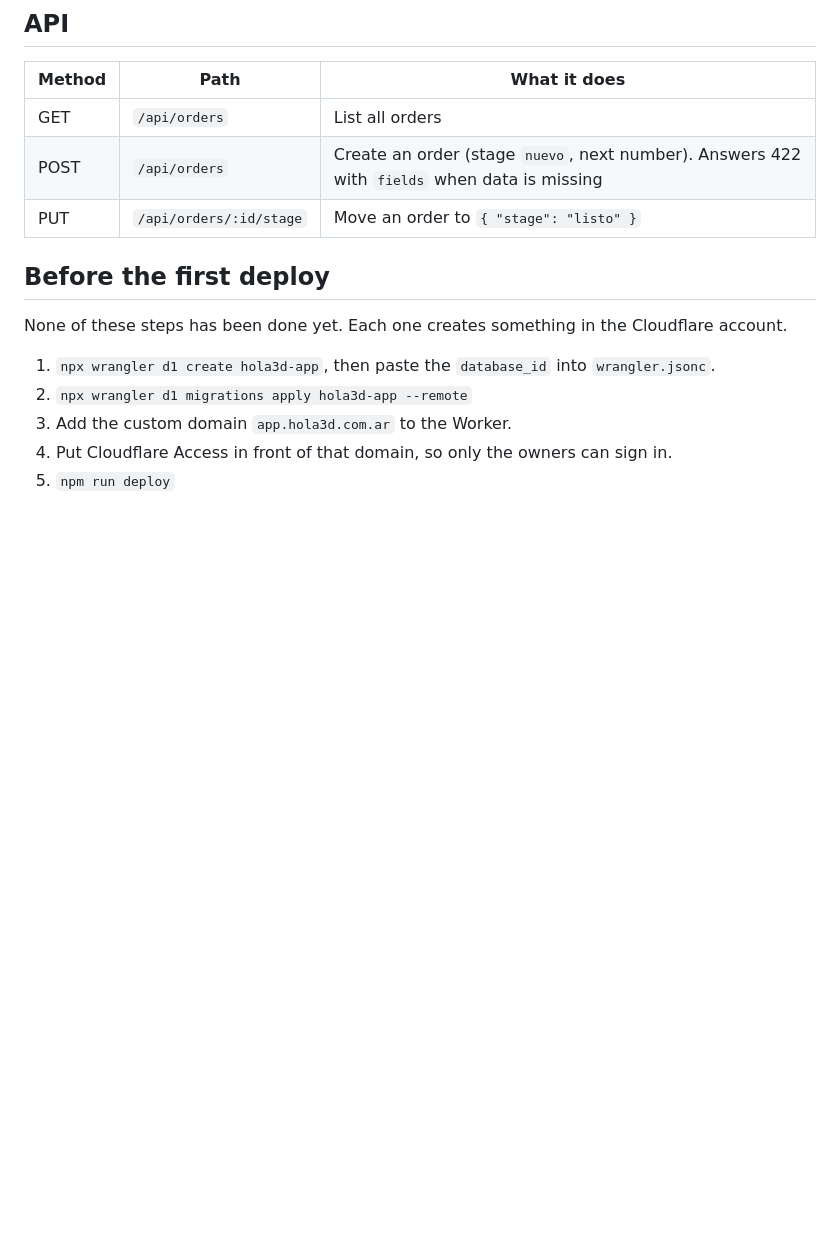
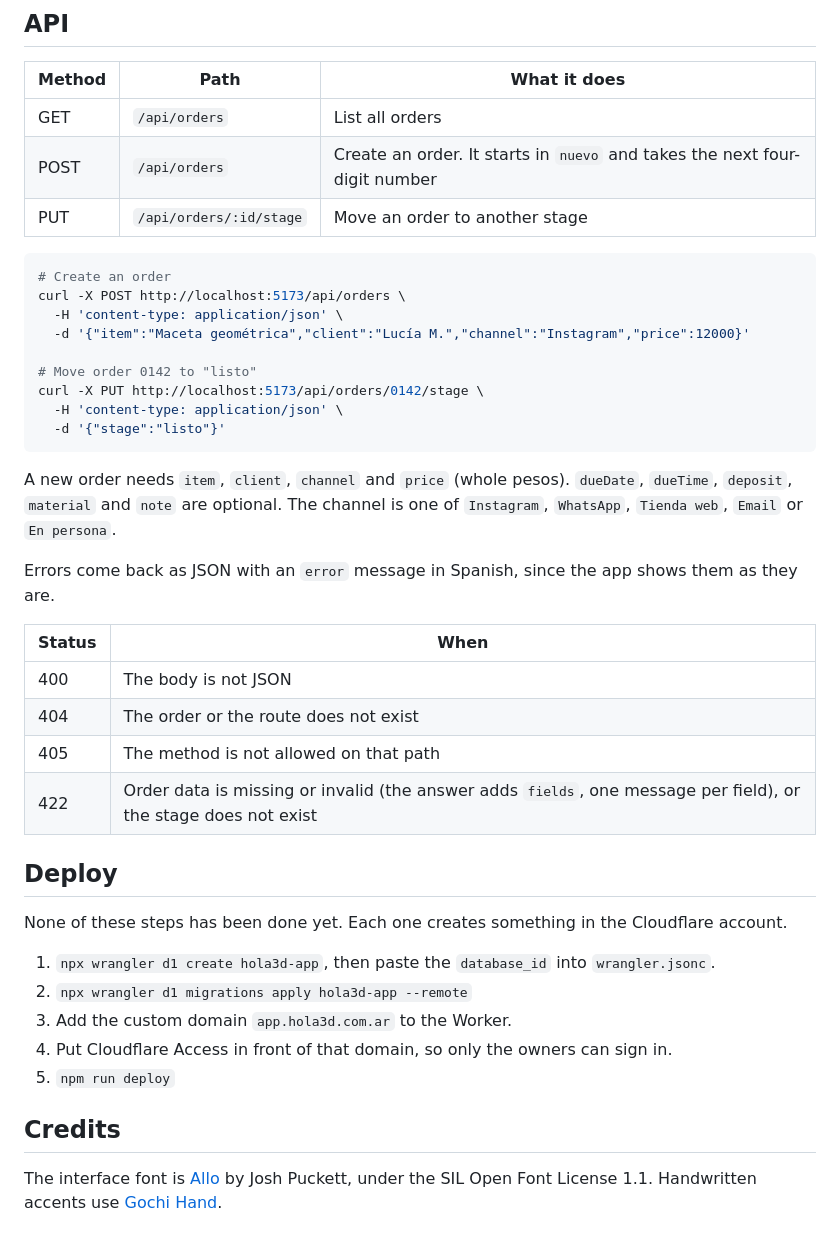
Before and after one commit to whoisjuandev/hola3d-app, a Markdown page: README.md, the part around one of its changes. Drawn GitHub-style; blank space fills up the shorter version.

````diff
--- a/README.md
+++ b/README.md
@@ -33,10 +56,33 @@ npm run lint
 | Method | Path | What it does |
 |---|---|---|
 | GET | `/api/orders` | List all orders |
-| POST | `/api/orders` | Create an order (stage `nuevo`, next number). Answers 422 with `fields` when data is missing |
-| PUT | `/api/orders/:id/stage` | Move an order to `{ "stage": "listo" }` |
+| POST | `/api/orders` | Create an order. It starts in `nuevo` and takes the next four-digit number |
+| PUT | `/api/orders/:id/stage` | Move an order to another stage |
 
-## Before the first deploy
+```bash
+# Create an order
+curl -X POST http://localhost:5173/api/orders \
+  -H 'content-type: application/json' \
+  -d '{"item":"Maceta geométrica","client":"Lucía M.","channel":"Instagram","price":12000}'
+
+# Move order 0142 to "listo"
+curl -X PUT http://localhost:5173/api/orders/0142/stage \
+  -H 'content-type: application/json' \
+  -d '{"stage":"listo"}'
+```
+
+A new order needs `item`, `client`, `channel` and `price` (whole pesos). `dueDate`, `dueTime`, `deposit`, `material` and `note` are optional. The channel is one of `Instagram`, `WhatsApp`, `Tienda web`, `Email` or `En persona`.
+
+Errors come back as JSON with an `error` message in Spanish, since the app shows them as they are.
+
+| Status | When |
+|---|---|
+| 400 | The body is not JSON |
+| 404 | The order or the route does not exist |
+| 405 | The method is not allowed on that path |
+| 422 | Order data is missing or invalid (the answer adds `fields`, one message per field), or the stage does not exist |
+
+## Deploy
 
 None of these steps has been done yet. Each one creates something in the Cloudflare account.
 
@@ -45,3 +91,7 @@ None of these steps has been done yet. Each one creates something in the Cloudfl
 3. Add the custom domain `app.hola3d.com.ar` to the Worker.
 4. Put Cloudflare Access in front of that domain, so only the owners can sign in.
 5. `npm run deploy`
+
+## Credits
+
+The interface font is [Allo](https://joshpuckett.me) by Josh Puckett, under the SIL Open Font License 1.1. Handwritten accents use [Gochi Hand](https://fonts.google.com/specimen/Gochi+Hand).
````
Also changed, not shown: other parts of README.md (+32 -9 lines), docs/pedidos.png (added).
